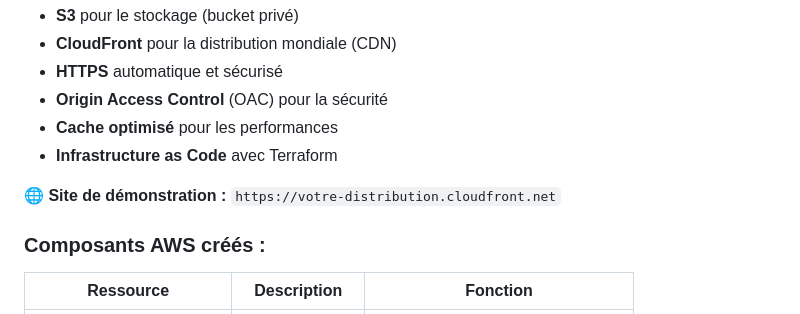
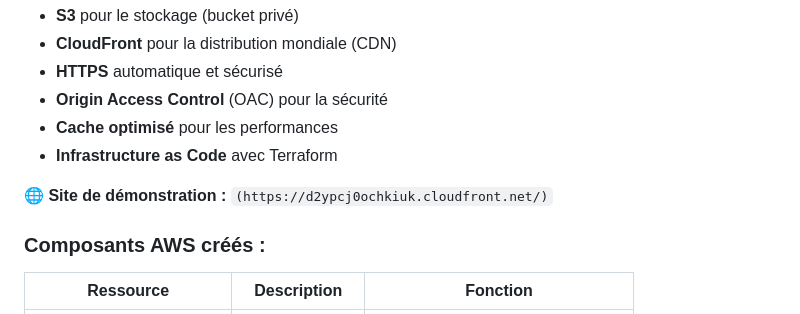
Before and after one commit to pierre205/terraform-aws-static-website-simple, a Markdown page: README.md, the part around the change. Drawn GitHub-style.

```diff
--- a/README.md
+++ b/README.md
@@ -40,7 +40,7 @@ Ce projet déploie automatiquement un site web statique sur AWS avec les meilleu
 - **Cache optimisé** pour les performances
 - **Infrastructure as Code** avec Terraform
 
-**🌐 Site de démonstration :** `https://votre-distribution.cloudfront.net`
+**🌐 Site de démonstration :** `(https://d2ypcj0ochkiuk.cloudfront.net/)`
 
 ### **Composants AWS créés :**
 
```
